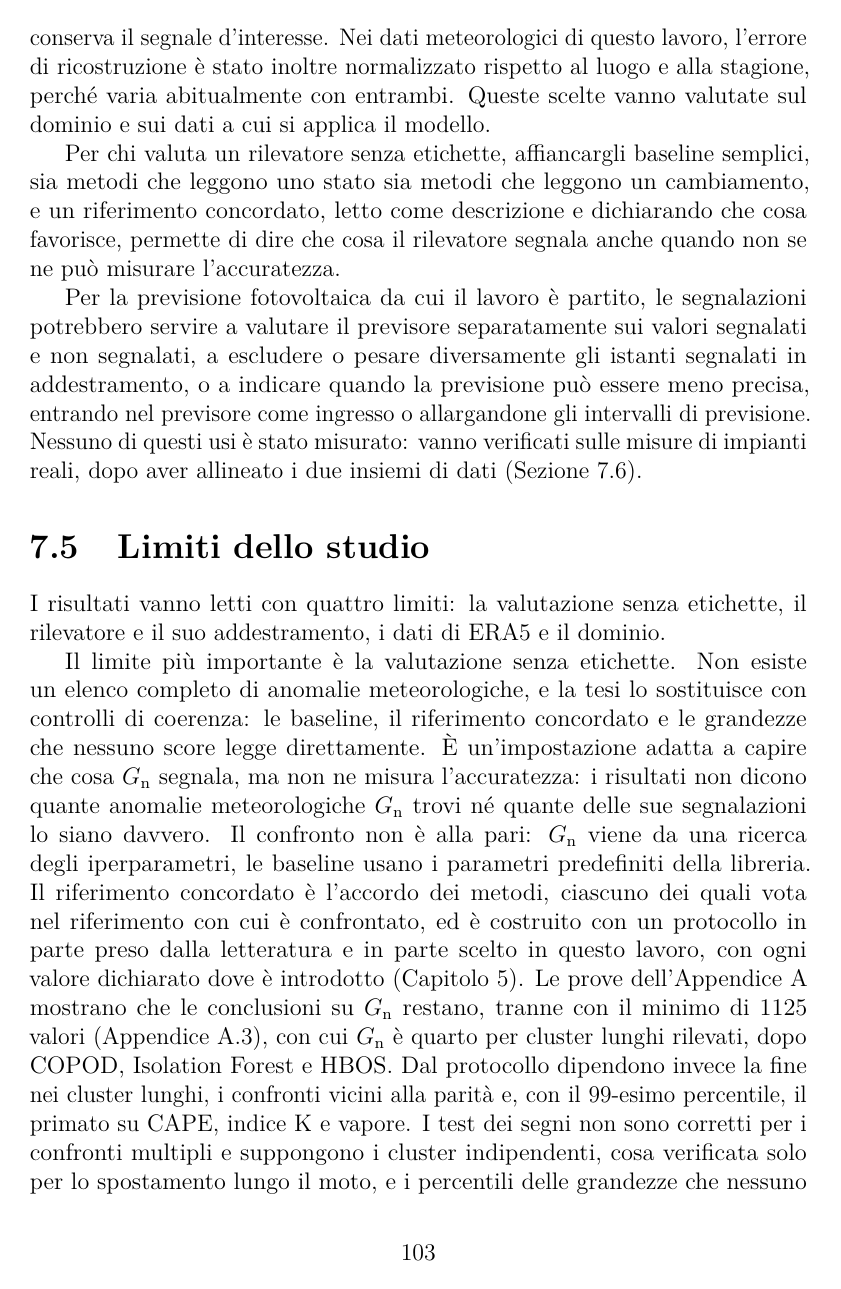
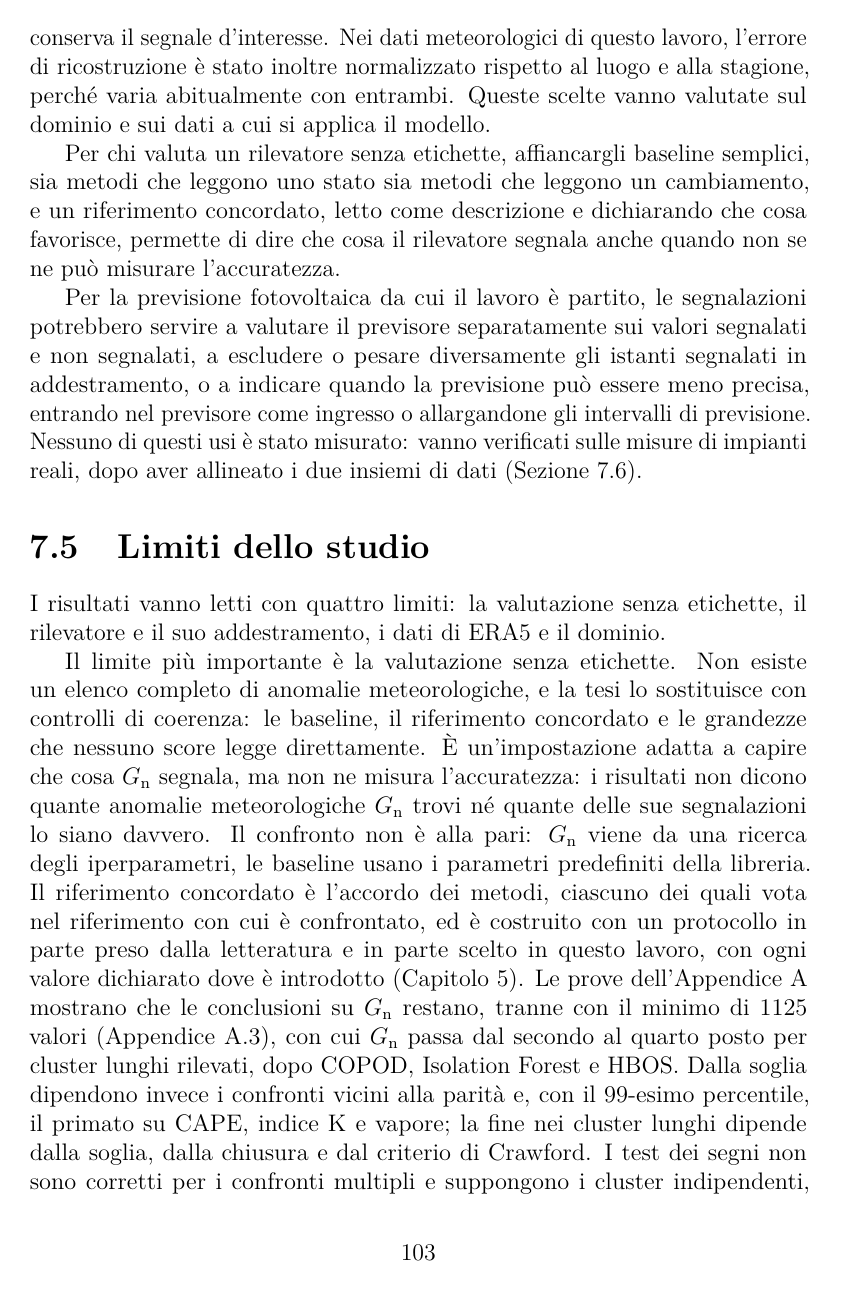
Before and after one commit to AlbertoPedalino/tesi_latex, a LaTeX document (tesi.tex, which reads chapters/conclusioni.tex): page 113 of 137. Compiled offline with pdfLaTeX.

Commit message:
docs(tesi): where the four changes are described; rank and dependencies in limit 1
Co-Authored-By: Claude Opus 5.5 <noreply@anthropic.com>

```diff
--- a/chapters/conclusioni.tex
+++ b/chapters/conclusioni.tex
@@ -47,7 +47,7 @@ Per la previsione fotovoltaica da cui il lavoro è partito, le segnalazioni potr
 
 I risultati vanno letti con quattro limiti: la valutazione senza etichette, il rilevatore e il suo addestramento, i dati di ERA5 e il dominio.
 
-Il limite più importante è la valutazione senza etichette. Non esiste un elenco completo di anomalie meteorologiche, e la tesi lo sostituisce con controlli di coerenza: le baseline, il riferimento concordato e le grandezze che nessuno score legge direttamente. È un'impostazione adatta a capire che cosa $G_{\mathrm{n}}$ segnala, ma non ne misura l'accuratezza: i risultati non dicono quante anomalie meteorologiche $G_{\mathrm{n}}$ trovi né quante delle sue segnalazioni lo siano davvero. Il confronto non è alla pari: $G_{\mathrm{n}}$ viene da una ricerca degli iperparametri, le baseline usano i parametri predefiniti della libreria. Il riferimento concordato è l'accordo dei metodi, ciascuno dei quali vota nel riferimento con cui è confrontato, ed è costruito con un protocollo in parte preso dalla letteratura e in parte scelto in questo lavoro, con ogni valore dichiarato dove è introdotto (Capitolo~\ref{chap:esperimenti}). Le prove dell'Appendice~\ref{app:soglia} mostrano che le conclusioni su $G_{\mathrm{n}}$ restano, tranne con il minimo di 1125 valori (Appendice~\ref{app:sens-minimo}), con cui $G_{\mathrm{n}}$ è quarto per cluster lunghi rilevati, dopo COPOD, Isolation Forest e HBOS. Dal protocollo dipendono invece la fine nei cluster lunghi, i confronti vicini alla parità e, con il 99-esimo percentile, il primato su CAPE, indice K e vapore. I test dei segni non sono corretti per i confronti multipli e suppongono i cluster indipendenti, cosa verificata solo per lo spostamento lungo il moto, e i percentili delle grandezze che nessuno score legge direttamente vengono da anni di test non omogenei. Percentuali e differenze valgono quindi come confronto fra metodi, e le grandezze dicono se le segnalazioni hanno un carattere fisico coerente, non se siano giuste.
+Il limite più importante è la valutazione senza etichette. Non esiste un elenco completo di anomalie meteorologiche, e la tesi lo sostituisce con controlli di coerenza: le baseline, il riferimento concordato e le grandezze che nessuno score legge direttamente. È un'impostazione adatta a capire che cosa $G_{\mathrm{n}}$ segnala, ma non ne misura l'accuratezza: i risultati non dicono quante anomalie meteorologiche $G_{\mathrm{n}}$ trovi né quante delle sue segnalazioni lo siano davvero. Il confronto non è alla pari: $G_{\mathrm{n}}$ viene da una ricerca degli iperparametri, le baseline usano i parametri predefiniti della libreria. Il riferimento concordato è l'accordo dei metodi, ciascuno dei quali vota nel riferimento con cui è confrontato, ed è costruito con un protocollo in parte preso dalla letteratura e in parte scelto in questo lavoro, con ogni valore dichiarato dove è introdotto (Capitolo~\ref{chap:esperimenti}). Le prove dell'Appendice~\ref{app:soglia} mostrano che le conclusioni su $G_{\mathrm{n}}$ restano, tranne con il minimo di 1125 valori (Appendice~\ref{app:sens-minimo}), con cui $G_{\mathrm{n}}$ passa dal secondo al quarto posto per cluster lunghi rilevati, dopo COPOD, Isolation Forest e HBOS. Dalla soglia dipendono invece i confronti vicini alla parità e, con il 99-esimo percentile, il primato su CAPE, indice K e vapore; la fine nei cluster lunghi dipende dalla soglia, dalla chiusura e dal criterio di Crawford. I test dei segni non sono corretti per i confronti multipli e suppongono i cluster indipendenti, cosa verificata solo per lo spostamento lungo il moto, e i percentili delle grandezze che nessuno score legge direttamente vengono da anni di test non omogenei. Percentuali e differenze valgono quindi come confronto fra metodi, e le grandezze dicono se le segnalazioni hanno un carattere fisico coerente, non se siano giuste.
 
 I risultati vengono da un solo rilevatore, addestrato una volta. La configurazione è scelta sugli anni di validazione, con una misura fissata prima delle prove, e nessuna scelta del rilevatore usa gli anni di test: la configurazione non è adattata agli anni su cui è misurata, ma i risultati non dicono quanto cambierebbero con un altro addestramento. Parte del vantaggio della configurazione sulle prove vicine viene dal seme casuale, e i parametri del rilevatore, come il minimo della deviazione standard, la probabilità di dropout, il numero di componenti principali e l'architettura, non hanno una verifica di sensibilità; la distanza MMD che sceglie la configurazione è calcolata senza dropout, gli score con il dropout attivo. Per costruzione $G_{\mathrm{n}}$ ricostruisce l'istante successivo: un'anomalia che dura entra nella storia recente e può smettere di essere segnalata. Soglie e normalizzazione climatologica restano quelle dei cinque anni di validazione per tutti i 21 anni di test, e i cluster sono ricostruiti a posteriori, con tutto il periodo a disposizione: i risultati descrivono questo rilevatore su un periodo chiuso, non un uso in tempo reale.
 
```
Also changed, not shown: Tesi_Alberto_Pedalino_s334042.pdf, chapters/conclusioni.tex (2 more changed lines).
